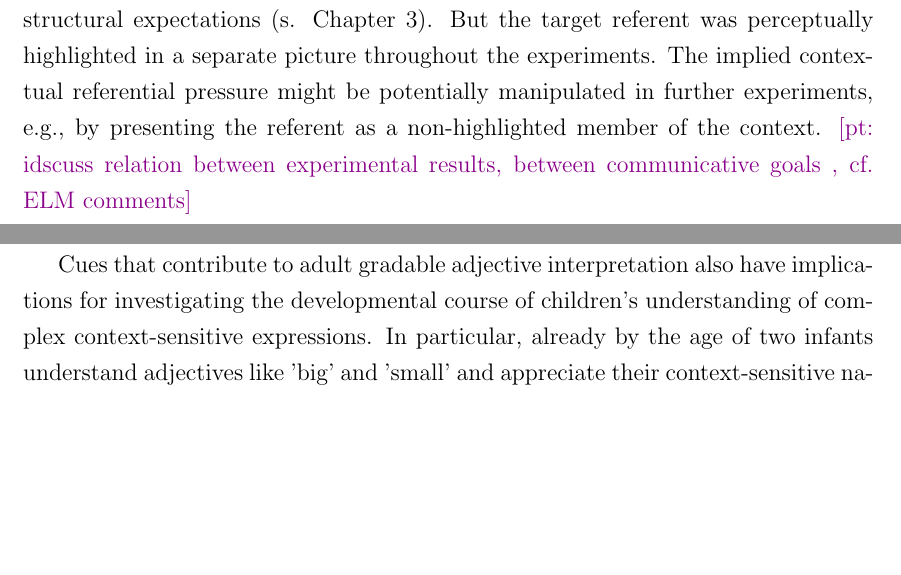
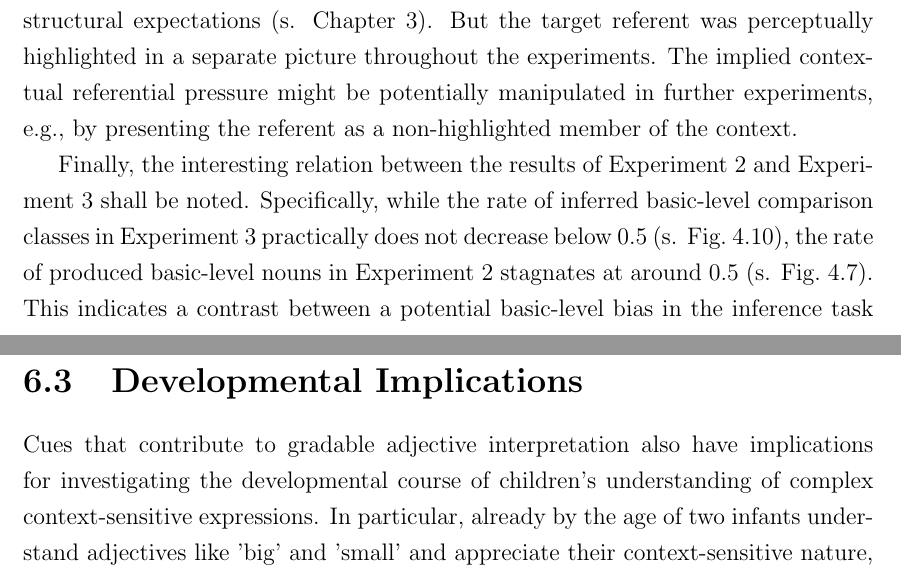
Before and after one commit to polina-tsvilodub/bSc-thesis, a LaTeX thesis (main.tex, which reads chapter06.tex): two parts of pages 74 and 76 of 86 before the commit and two parts of pages 74 and 77 of 87 after it, joined at a grey line, cut so that both start at the same text, the shorter picture padded with empty space. Compiled offline with pdfLaTeX.

Commit message:
refactor of discussion

```diff
--- a/chapter06.tex
+++ b/chapter06.tex
@@ -22,9 +23,12 @@ Furthermore, in order to be able to create maximally symmetric utterances across
 For this reason, the definiteness of the noun is perfectly confounded with its position throughout the experiments. Yet utterances with a definite predicate noun could be tested in an appropriate discourse context where there is only one individual denoted by the noun. The reference-predication hypothesis would predict that definite nouns in the predicate might still be more likely to establish the comparison class than subject nouns irrespective of their higher referential value compared to indefinite ones, as long as reference was already established in the subject.
 The hypothesis, however, does not seem to be operationalized by alternative sentences where the subject noun would be indefinite, since indefinite nouns generally do not refer; these sentences might rather interface with generic or meta-linguistic uses of adjectives \parencite{Reboul2001, tessler2019language, barker2002dynamics}.
 
-Generally, referential pressure was not very high in current experiments. Referential purposes of the noun were mainly communicated through its combination with the deictic and its position in the subject, which might rely on general information-structural expectations (s. Chapter \ref{chapter03}). But the target referent was perceptually highlighted in a separate picture throughout the experiments. The implied contextual referential pressure might be potentially manipulated in further experiments, e.g., by presenting the referent as a non-highlighted member of the context. \pt{idscuss relation between experimental results, between communicative goals , cf. ELM comments}
+Generally, referential pressure was not very high in current experiments. Referential purposes of the noun were mainly communicated through its combination with the deictic and its position in the subject, which might rely on general information-structural expectations (s. Chapter \ref{chapter03}). But the target referent was perceptually highlighted in a separate picture throughout the experiments. The implied contextual referential pressure might be potentially manipulated in further experiments, e.g., by presenting the referent as a non-highlighted member of the context.
+
+%\pt{idscuss relation between experimental results, between communicative goals , cf. ELM comments}
+Finally, the interesting relation between the results of Experiment 2 and Experiment 3 shall be noted. Specifically, while the rate of inferred basic-level comparison classes in Experiment 3 practically does not decrease below 0.5 (s. Fig.~\ref{cci-results}), the rate of produced basic-level nouns in Experiment 2 stagnates at around 0.5 (s. Fig.~\ref{production-results}). This indicates a contrast between a potential basic-level bias in the inference task and speakers' inclination to to use referentially more informative subordinate nouns in the producation task. On the one hand, these results are not directly comparable in that Experiment 2 provides rather indirect evidence for the reference-predication hypothesis, compared to the direct inference Experiment 3. On the other hand, the production Experiment 2 might have implied higher referential pressure on the participants by presenting a production task for a target in a basic-level context. Therefore, these results point to more general issues of how different informational goals might interact and differ when considering speaker versus listener-centric scenarios, and which factors contribute to their trade-off or potential synergy \parencite[cf.][]{heller2008}.
 %Another potential confound - definiteness. \pt{discuss in chapter 6 that deconfounding definiteness from syntactic manipulation should be addresses in future research; keep it maximally symmetric in E1-3; tentative predictions for E4: same distinction for "A prize-winner is a big great dane" vs "A big great dane is a prize-winner"; infelicitous presuppositions for both parts being definite; also discuss connection to plural / generics / predagogical language;}
-
+\section{RSA Model}
 %Use more adjectives, different pictures, consider typicality effects.  namability effects
 %Investigate referential pressure.
 Besides experimental evidence, this work also provides a computational model of the reference-predication hypothesis within the Rational Speech Act framework. The proposed model builds upon and advances beyond previous RSA-models of gradable adjectives by incorporating simultaneous reasoning about general knowledge, lexical and syntactic cues towards the comparison class. This pragmatic listener model infers a potential state of the world (a referent and its size) along with the likely comparison class. In particular, the listener reasons about how a speaker would behave in order to communicate a specific state, also referring to their prior knowledge about likely sizes of different categories. Crucially, the listener assumes that the speaker might variably choose the intended adjective meaning, and therefore the comparison class.
@@ -33,13 +37,16 @@ In addition, the speaker constructs her utterances incrementally by deciding whe
 
 %\pt{Model discussion and criticism, Novel contribution of this model if any.   }
 However, the predictions derived from the proposed model were only qualitative. Future work should evaluate its potential to fit the data observed in Experiment 3 quantitatively. To do so, experiments eliciting participants' prior knowledge of relative category sizes could be conducted \parencite{franke2016does}, or the priors could be reconstructed from indirect experimental results relying on the same prior knowledge \parencite[following][]{tessler2017warm}. The free speaker optimality paramter should then also be determined more accurately, e.g., via a maximum a posteriori estimate. %Furthermore, the model represented a higher referential pressure on the speaker than might have been the case in the experimental set-up.
+
 Furthermore, additional assumptions were made for this model: for one, inference over the standard of comparison value used for computing literal semantics of the adjective was performed by the literal listener. The cognitive plausibility of this adjective meaning representation remains to be investigated. In addition, it was assumed that the listener and the speaker share identical world knowledge about likely sizes for different categories. Incorporating their reasoning about each other's world knowledge in future work would potentially extend this model to account for meta-linguistic uses of gradable adjectives (s. Chapter \ref{chapter02}; \textcite{barker2002dynamics}). Lastly, the model utilized uniform priors over potential referents in context, as well as over potential comparison classes. These assumptions should be revised because referents might differ in their perceptual saliency --- e.g., referents whose size stands out might be generally more likely to be talked about; and comparison class avaliability might vary across different subordinate categories due to namability or typicality effects. One possibility would be to consider corpus frequencies of respective nouns as an approximation of the prior \parencite[following the model by][]{tessler2017warm}, or gather speaker production data.
+
 More generally, the relation of this formalization to alternative possible models potentially explaining observed data should be addressed in future work. For instance, models of incremental processing might explain general interpretative differences between the subject and the predicate, because the speakers might build their utterance in a way such that sufficient contrastive information is provided at each point in the utterance. Since the adjective generally appeared in the predicate of sentences used in Experiment 3, the subject might be expected to feature referentially more informative nouns than the predicate, because the adjective can only be used for potential target disambiguation later  in subject-N sentences. However, such a model might not account for the results observed in Experiment 4.
+
 In sum, the proposed lexical enrichment-based model provides the first qualitative example of context-sensitive language interpretation based on unified reasoning about several cues to the intended meaning. The hope is to supply a basis for future investigations of such holistic RSA models applied to various cases of vague expressions, in addition to providing a more sophisticated model of gradable adjective understanding.
 %first model to our knowledge incorporating speakers pursuing several communicative goals.
 %Qualitative fit, quantitative fit?
-
-Cues that contribute to adult gradable adjective interpretation also have implications for investigating the developmental course of children's understanding of complex context-sensitive expressions. In particular, already by the age of two infants understand adjectives like 'big' and 'small' and appreciate their context-sensitive nature, sometimes even without adults specifically pointing out the relevant features of context \parencite{Mintz2002, ebeling1994children}. That is, the critical skill to acquire for gradable adjective interpretation is establishing the correct comparison class; while adults often use prepositional \emph{for}-phrases in child-directed speech, such phrases are often indicative of a particular kind of gradable adjective uses - the functional uses (s. Chapter 2, \textcite{ebeling1994children}). Yet when not producing a \emph{for}-phrase, adults might include other syntactic cues towards the comparison class compensating for more ambiguous adjective uses.
+\section{Developmental Implications}
+Cues that contribute to gradable adjective interpretation also have implications for investigating the developmental course of children's understanding of complex context-sensitive expressions. In particular, already by the age of two infants understand adjectives like 'big' and 'small' and appreciate their context-sensitive nature, sometimes even without adults specifically pointing out the relevant features of context \parencite{Mintz2002, ebeling1994children}. That is, the critical skill to acquire for gradable adjective interpretation is establishing the correct comparison class; while adults often use prepositional \emph{for}-phrases in child-directed speech, such phrases are often indicative of a particular kind of gradable adjective uses - the functional uses (s. Chapter 2, \textcite{ebeling1994children}). Yet when not producing a \emph{for}-phrase, adults might include other syntactic cues towards the comparison class compensating for more ambiguous adjective uses.
 
 Taking a developmental perspective on the reference-predication hypothesis, one might derive the prediction that adults use nouns in the predicate of sentences more often than in the subject in order to restrict the comparison class more strongly and make the adjective interpretation easier for children. A study was conducted wherein the Providence corpus was annotated with respect to linguistic and environmental cues available to interlocutors using the adjective "big" \parencite{sinelnikova2020}. It provides preliminary evidence that the majority of recorded uses of the adjective "big" were indeed prenominal cases where the modified nominal appears in the predicate of the sentence.
 Moreover, it showed that more modified nouns appeared in the predicate when there were less distractors in the context; when there were more perceptual distractors the modified noun was rather placed in the subject, contributing to reference. Furthermore, it was found that the referent was mostly physically copresent when the noun was used in the predicate, suggesting that reference might have been established by means other than the noun (e.g., pointing). Finally, the intended comparison class for the adjective-nominal predicate constructions was overwhelmingly the normative comparison class (i.e., making reference to implicit general knowledge of the abstract basic-level  category of the referent, mostly denoted by the noun; s. Chapter \ref{chapter02}), indicating that these syntactic frames were used when establishing the comparison class might have been more challenging for the children \parencite{sinelnikova2020}. These preliminary results are consistent with predictions of the reference-predication trade-off hypothesis ---  nouns in the predicate seem to communicate the comparison class of a referent, facilitating understanding of the gradable adjective for kids who might lack other means for pragmatic reasoning like substantial world knowledge. Understanding what kinds of cues are available to children in naturalistic settings might provide a starting point for investigating how they succeed in learning context-sensitive expressions.
```
Also changed, not shown: main.pdf, chapter06.tex (1 more changed lines), 6 other files.
